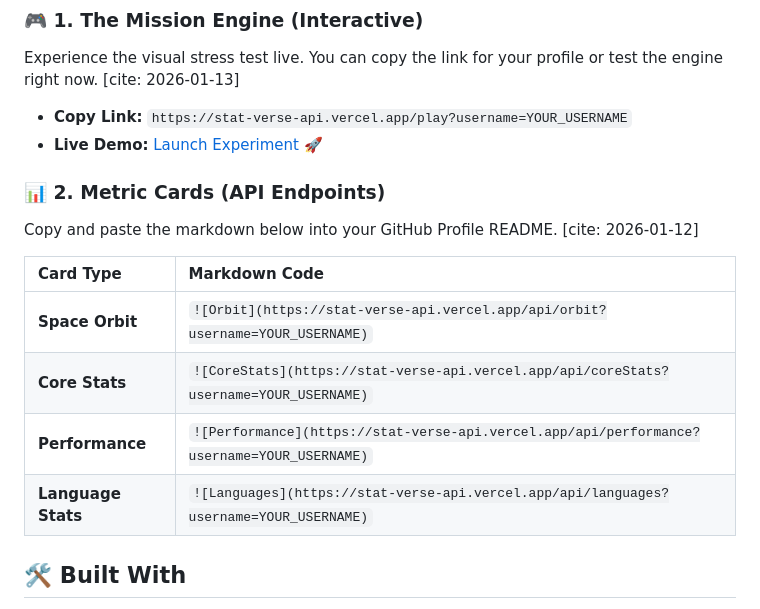
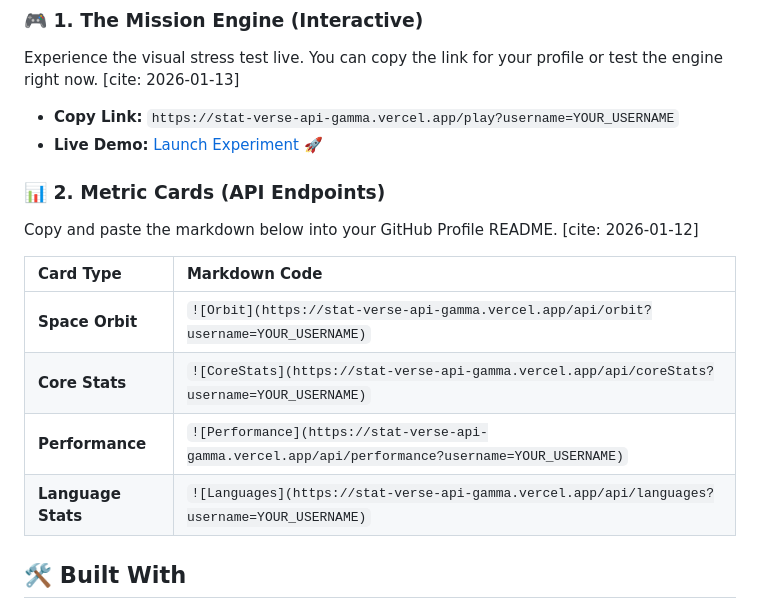
Before and after one commit to mehedi-hasan-arif2/StatVerse-API, a Markdown page: README.md, the part around the change. GitHub-like rendering.

Commit message:
Update API links in README.md to gamma version

```diff
--- a/README.md
+++ b/README.md
@@ -35,18 +35,18 @@ StatVerse-API allows you to showcase your developer journey. To integrate these
 ### 🎮 1. The Mission Engine (Interactive)
 Experience the visual stress test live. You can copy the link for your profile or test the engine right now. [cite: 2026-01-13]
 
-* **Copy Link:** `https://stat-verse-api.vercel.app/play?username=YOUR_USERNAME`
-* **Live Demo:** [Launch Experiment 🚀](https://stat-verse-api.vercel.app/play?username=mehedi-hasan-arif2)
+* **Copy Link:** `https://stat-verse-api-gamma.vercel.app/play?username=YOUR_USERNAME`
+* **Live Demo:** [Launch Experiment 🚀](https://stat-verse-api-gamma.vercel.app/play?username=mehedi-hasan-arif2)
 
 ### 📊 2. Metric Cards (API Endpoints)
 Copy and paste the markdown below into your GitHub Profile README. [cite: 2026-01-12]
 
 | Card Type | Markdown Code |
 | :--- | :--- |
-| **Space Orbit** | `![Orbit](https://stat-verse-api.vercel.app/api/orbit?username=YOUR_USERNAME)` |
-| **Core Stats** | `![CoreStats](https://stat-verse-api.vercel.app/api/coreStats?username=YOUR_USERNAME)` |
-| **Performance** | `![Performance](https://stat-verse-api.vercel.app/api/performance?username=YOUR_USERNAME)` |
-| **Language Stats** | `![Languages](https://stat-verse-api.vercel.app/api/languages?username=YOUR_USERNAME)` |
+| **Space Orbit** | `![Orbit](https://stat-verse-api-gamma.vercel.app/api/orbit?username=YOUR_USERNAME)` |
+| **Core Stats** | `![CoreStats](https://stat-verse-api-gamma.vercel.app/api/coreStats?username=YOUR_USERNAME)` |
+| **Performance** | `![Performance](https://stat-verse-api-gamma.vercel.app/api/performance?username=YOUR_USERNAME)` |
+| **Language Stats** | `![Languages](https://stat-verse-api-gamma.vercel.app/api/languages?username=YOUR_USERNAME)` |
 
 
 ## 🛠️ Built With
```
